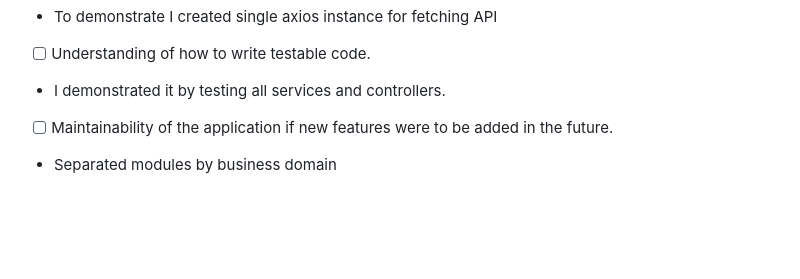
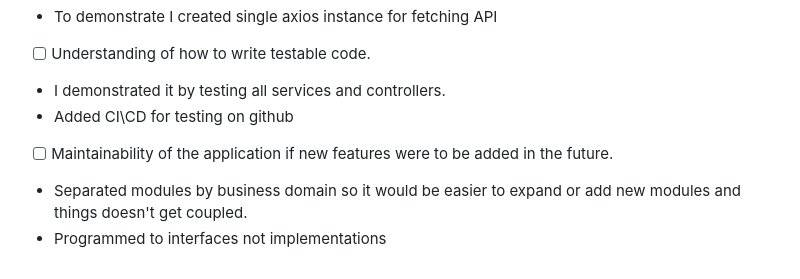
Before and after one commit to nmka/NudeSolutionAssignment, a Markdown page: README.md, the part around the change. Drawn GitHub-style; blank space fills up the shorter version.

```diff
--- a/README.md
+++ b/README.md
@@ -95,7 +95,9 @@ I tried to used SOLID principles where it apply
 - [ ] Understanding of how to write testable code.
 
 - I demonstrated it by testing all services and controllers.
+- Added CI\CD for testing on github
 
 - [ ] Maintainability of the application if new features were to be added in the future.
 
-- Separated modules by business domain
+- Separated modules by business domain so it would be easier to expand or add new modules and things doesn't get coupled.
+- Programmed to interfaces not implementations
```
